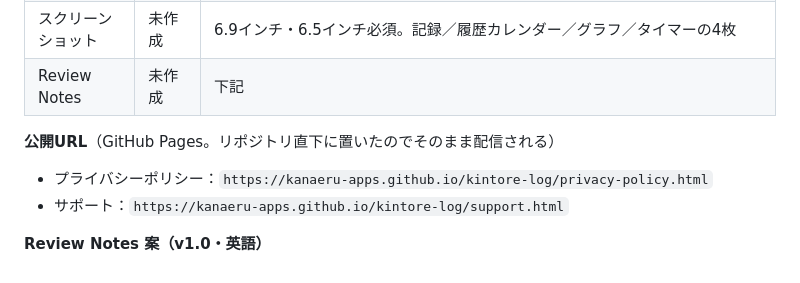
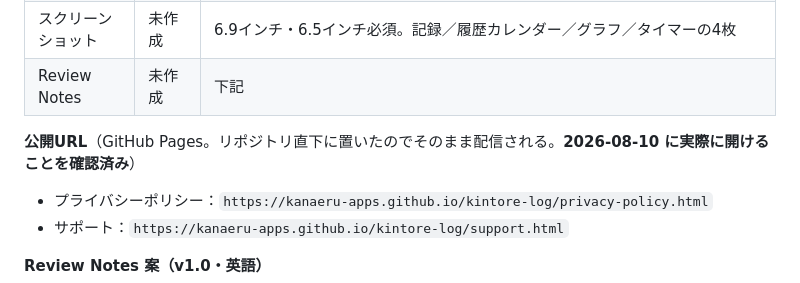
Before and after one commit to kanaeru-apps/kintore-log, a Markdown page: DESIGN.md, the part around the change. Rendered like a GitHub page.

Commit message:
DESIGN.md: プライバシー/サポートページの公開URLを確認済みに更新

```diff
--- a/DESIGN.md
+++ b/DESIGN.md
@@ -372,7 +372,7 @@ PWA版（`kanaeru-apps.github.io/kintore-log/`）は**今のまま残し、自
 | スクリーンショット | 未作成 | 6.9インチ・6.5インチ必須。記録／履歴カレンダー／グラフ／タイマーの4枚 |
 | Review Notes | 未作成 | 下記 |
 
-**公開URL**（GitHub Pages。リポジトリ直下に置いたのでそのまま配信される）
+**公開URL**（GitHub Pages。リポジトリ直下に置いたのでそのまま配信される。**2026-08-10 に実際に開けることを確認済み**）
 - プライバシーポリシー：`https://kanaeru-apps.github.io/kintore-log/privacy-policy.html`
 - サポート：`https://kanaeru-apps.github.io/kintore-log/support.html`
 
```
